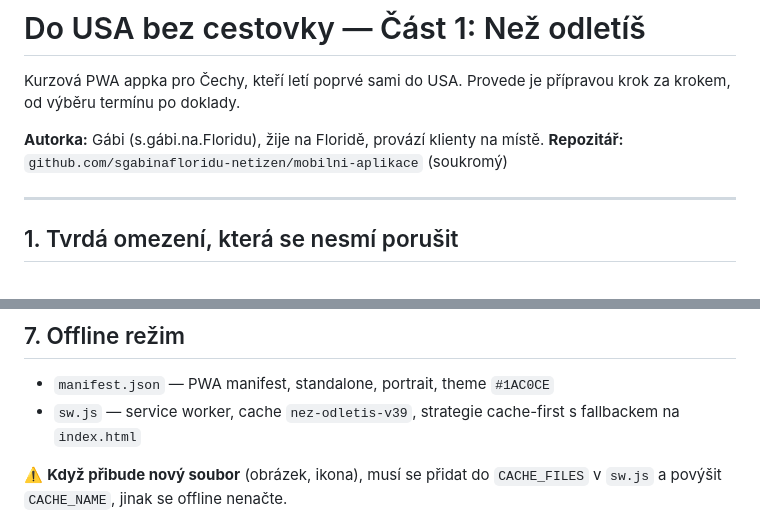
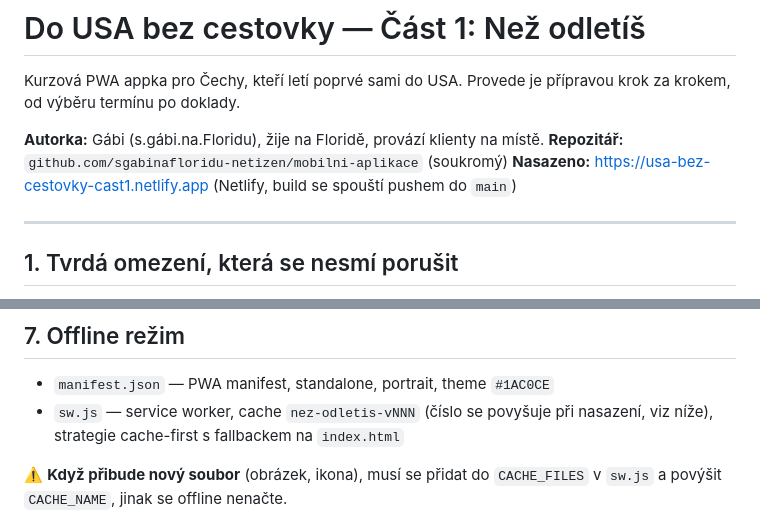
Before and after one commit to sgabinafloridu-netizen/mobilni-aplikace, a Markdown page: CLAUDE.md, 2 parts joined by grey strips. GitHub-like rendering.

Commit message:
Zapsat adresu nasazené appky do CLAUDE.md
Veřejná URL nikde v projektu nebyla, takže se pokaždé hledala. Zároveň
u service workeru zmizelo konkrétní číslo verze cache, které bylo
zastaralé (dokumentace psala v39, sw.js má v122).

Co-Authored-By: Claude Opus 5 <noreply@anthropic.com>

```diff
--- a/CLAUDE.md
+++ b/CLAUDE.md
@@ -4,6 +4,7 @@ Kurzová PWA appka pro Čechy, kteří letí poprvé sami do USA. Provede je př
 
 **Autorka:** Gábi (s.gábi.na.Floridu), žije na Floridě, provází klienty na místě.
 **Repozitář:** `github.com/sgabinafloridu-netizen/mobilni-aplikace` (soukromý)
+**Nasazeno:** https://usa-bez-cestovky-cast1.netlify.app (Netlify, build se spouští pushem do `main`)
 
 ---
 
@@ -218,7 +219,7 @@ Adresa první noci se plní i z modulu 2 (prvek `addressField`), obojí míří
 ## 7. Offline režim
 
 - `manifest.json` — PWA manifest, standalone, portrait, theme `#1AC0CE`
-- `sw.js` — service worker, cache `nez-odletis-v39`, strategie cache-first s fallbackem na `index.html`
+- `sw.js` — service worker, cache `nez-odletis-vNNN` (číslo se povyšuje při nasazení, viz níže), strategie cache-first s fallbackem na `index.html`
 
 ⚠️ **Když přibude nový soubor** (obrázek, ikona), musí se přidat do `CACHE_FILES` v `sw.js` a povýšit `CACHE_NAME`, jinak se offline nenačte.
 
```
